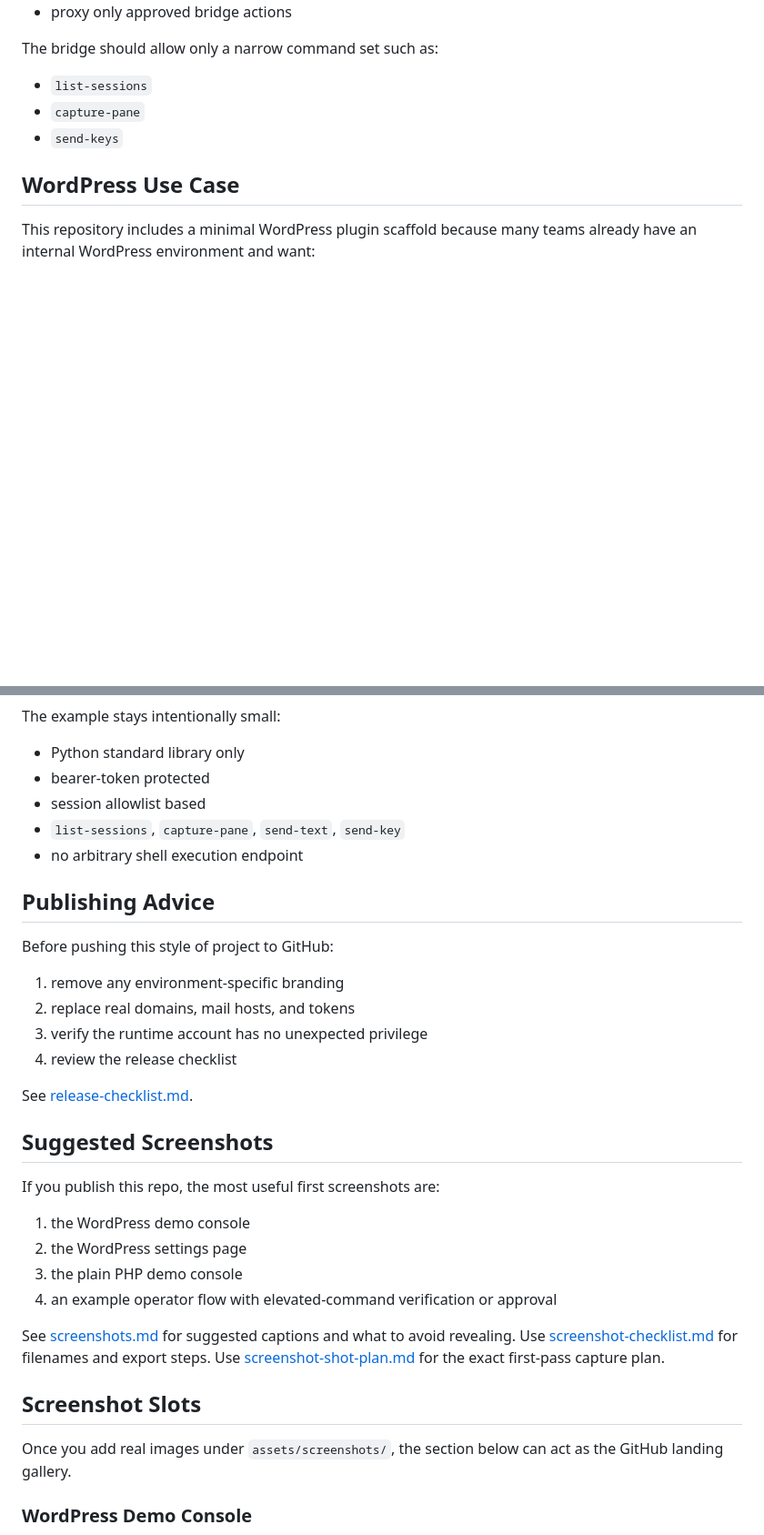
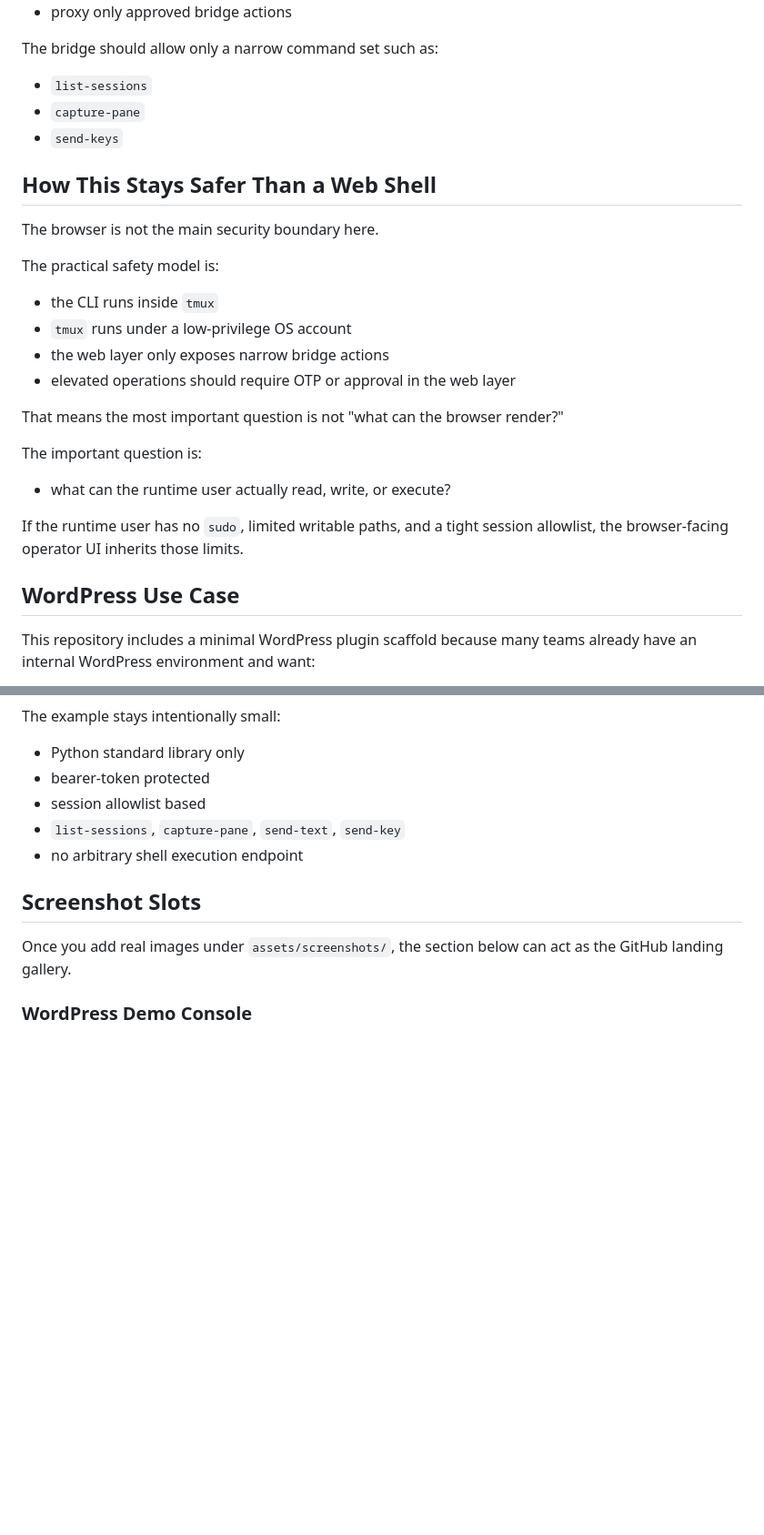
Before and after one commit to markhuroot/web-cli-guard, a Markdown page: README.md, 2 parts joined by grey strips. Shown at 91% size. GitHub-like rendering; blank space fills up the shorter version.

```diff
--- a/README.md
+++ b/README.md
@@ -148,6 +148,25 @@ The bridge should allow only a narrow command set such as:
 - `capture-pane`
 - `send-keys`
 
+## How This Stays Safer Than a Web Shell
+
+The browser is not the main security boundary here.
+
+The practical safety model is:
+
+- the CLI runs inside `tmux`
+- `tmux` runs under a low-privilege OS account
+- the web layer only exposes narrow bridge actions
+- elevated operations should require OTP or approval in the web layer
+
+That means the most important question is not "what can the browser render?"
+
+The important question is:
+
+- what can the runtime user actually read, write, or execute?
+
+If the runtime user has no `sudo`, limited writable paths, and a tight session allowlist, the browser-facing operator UI inherits those limits.
+
 ## WordPress Use Case
 
 This repository includes a minimal WordPress plugin scaffold because many teams already have an internal WordPress environment and want:
@@ -212,30 +231,6 @@ The example stays intentionally small:
 - `list-sessions`, `capture-pane`, `send-text`, `send-key`
 - no arbitrary shell execution endpoint
 
-## Publishing Advice
-
-Before pushing this style of project to GitHub:
-
-1. remove any environment-specific branding
-2. replace real domains, mail hosts, and tokens
-3. verify the runtime account has no unexpected privilege
-4. review the release checklist
-
-See [release-checklist.md](./docs/release-checklist.md).
-
-## Suggested Screenshots
-
-If you publish this repo, the most useful first screenshots are:
-
-1. the WordPress demo console
-2. the WordPress settings page
-3. the plain PHP demo console
-4. an example operator flow with elevated-command verification or approval
-
-See [screenshots.md](./docs/screenshots.md) for suggested captions and what to avoid revealing.
-Use [screenshot-checklist.md](./docs/screenshot-checklist.md) for filenames and export steps.
-Use [screenshot-shot-plan.md](./docs/screenshot-shot-plan.md) for the exact first-pass capture plan.
-
 ## Screenshot Slots
 
 Once you add real images under `assets/screenshots/`, the section below can act as the GitHub landing gallery.
```
Also changed, not shown: other parts of README.md (+0 -14 lines), README.zh-TW.md (+21 -39 lines).
